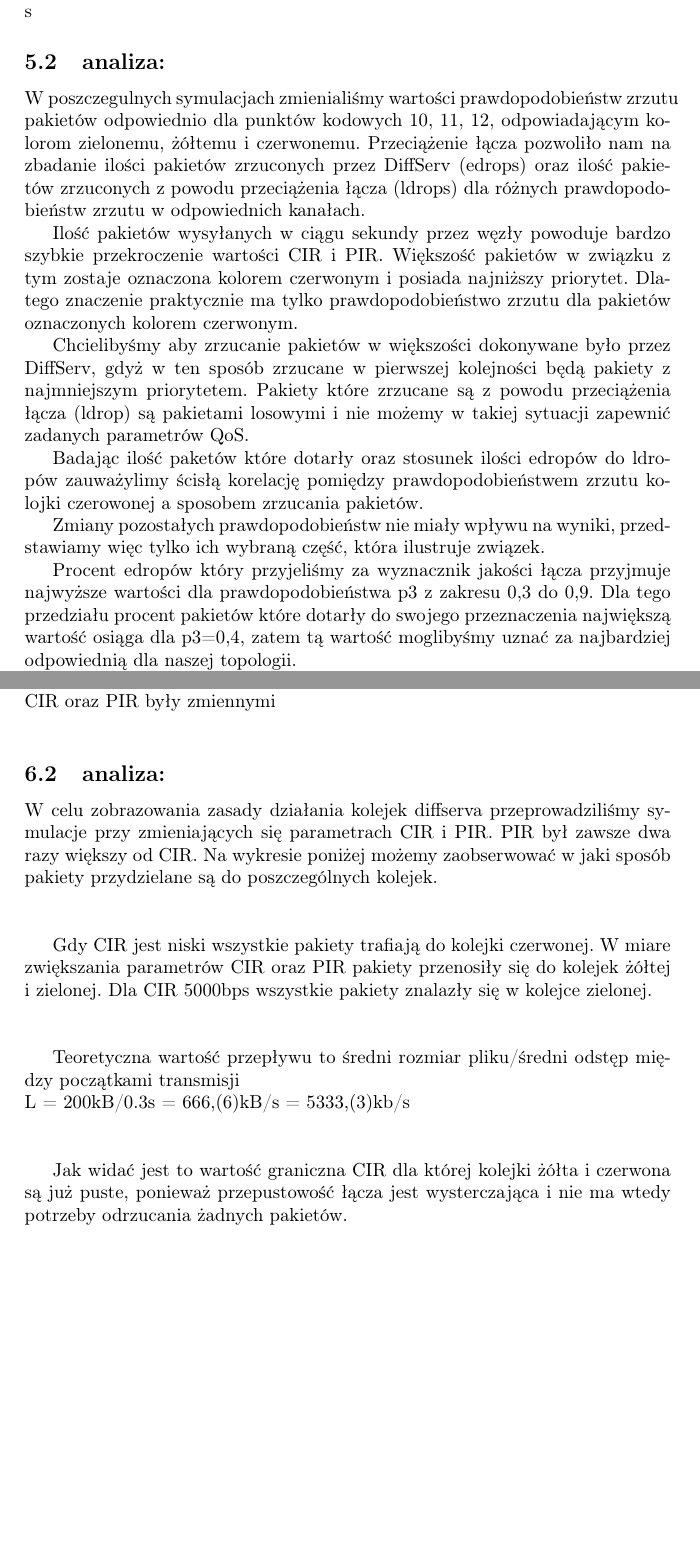
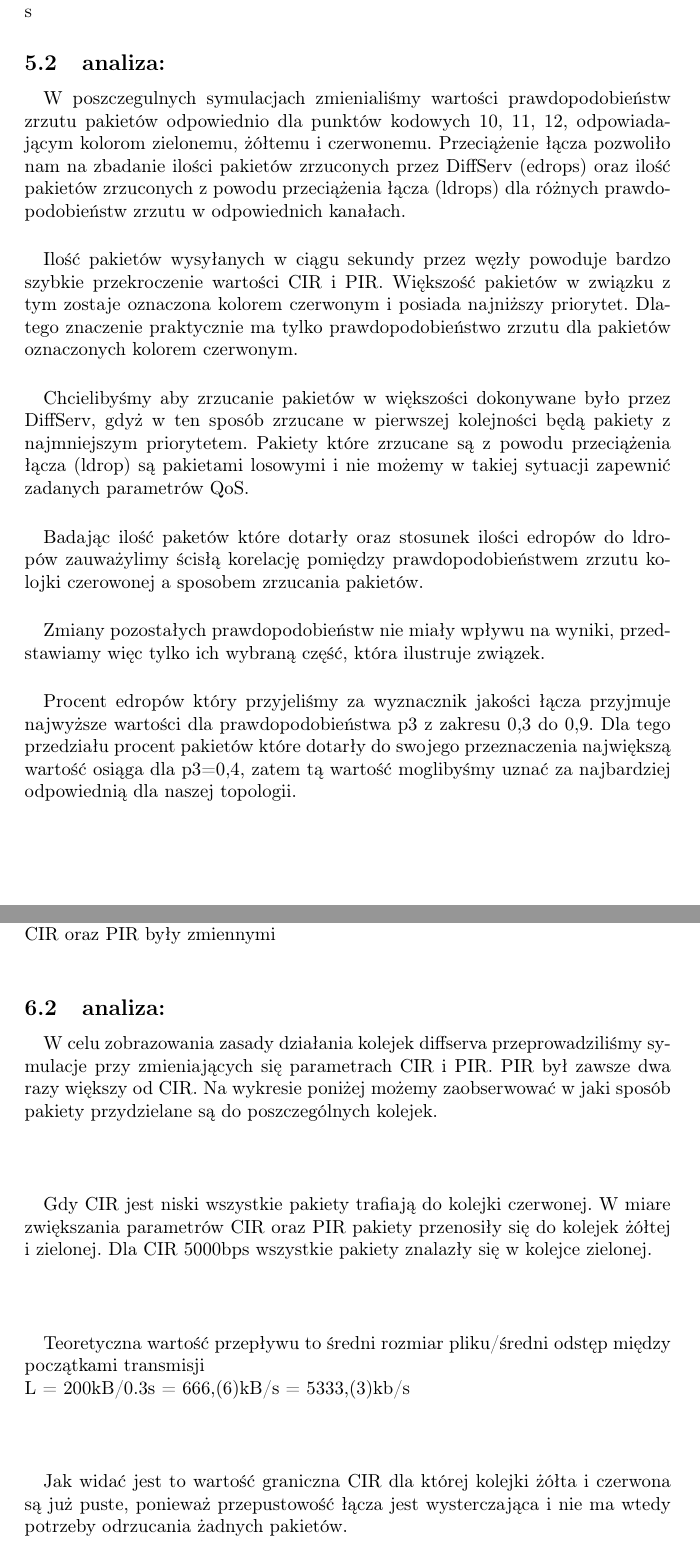
Before and after one commit to mateuszzawisza/diffserv, a LaTeX document (sprawozdanie/sprawozdanie.tex): two parts of pages 2 and 3 of 4, joined at a grey line, cut so that both start at the same text, the shorter picture padded with empty space. Compiled offline with pdfLaTeX.

Commit message:
added images and paragraphs

```diff
--- a/sprawozdanie/sprawozdanie.tex
+++ b/sprawozdanie/sprawozdanie.tex
@@ -60,15 +62,20 @@ PIR (peak information rate) pasmo szczytowe - 60 kb/s
 
 \subsection{analiza:}
 
+\paragraph{}
 W poszczegulnych symulacjach zmienialiśmy wartości prawdopodobieństw zrzutu pakietów odpowiednio dla punktów kodowych 10, 11, 12, odpowiadającym kolorom zielonemu, żółtemu i czerwonemu.
 Przeciążenie łącza pozwoliło nam na zbadanie ilości pakietów zrzuconych przez DiffServ (edrops) oraz ilość pakietów zrzuconych z powodu przeciążenia łącza (ldrops) dla różnych prawdopodobieństw zrzutu w odpowiednich kanałach.
 
+\paragraph{}
 Ilość pakietów wysyłanych w ciągu sekundy przez węzły powoduje bardzo szybkie przekroczenie wartości CIR i PIR. Większość pakietów w związku z tym zostaje oznaczona kolorem czerwonym i posiada najniższy priorytet. Dlatego znaczenie praktycznie ma tylko prawdopodobieństwo zrzutu dla pakietów oznaczonych kolorem czerwonym.
 
+\paragraph{}
 Chcielibyśmy aby zrzucanie pakietów w większości dokonywane było przez DiffServ, gdyż w ten sposób zrzucane w pierwszej kolejności będą pakiety z najmniejszym priorytetem. Pakiety które zrzucane są z powodu przeciążenia łącza (ldrop) są pakietami losowymi i nie możemy w takiej sytuacji zapewnić zadanych parametrów QoS.
 
+\paragraph{}
 Badając ilość paketów które dotarły oraz stosunek ilości edropów do ldropów zauważylimy ścisłą korelację pomiędzy prawdopodobieństwem zrzutu kolojki czerowonej a sposobem zrzucania pakietów.
 
+\paragraph{}
 Zmiany pozostałych prawdopodobieństw nie miały wpływu na wyniki, przedstawiamy więc tylko ich wybraną część, która ilustruje związek.
 
 
@@ -77,5 +84,6 @@ Zmiany pozostałych prawdopodobieństw nie miały wpływu na wyniki, przedstawia
 
 % TABELKA
 
+\paragraph{}
 Procent edropów który przyjeliśmy za wyznacznik jakości łącza przyjmuje najwyższe wartości dla prawdopodobieństwa p3 z zakresu 0,3 do 0,9. Dla tego przedziału procent pakietów które dotarły do swojego przeznaczenia największą wartość osiąga dla p3=0,4, zatem tą wartość moglibyśmy uznać za najbardziej odpowiednią dla naszej topologii.
 
@@ -107,21 +118,22 @@ Na wykresie poniżej możemy zaobserwować w jaki sposób pakiety przydzielane s
 %wykres z kolejkami
 
 
-
+\paragraph{}
 Gdy CIR jest niski wszystkie pakiety trafiają do kolejki czerwonej. W miare zwiększania parametrów CIR oraz PIR pakiety przenosiły się do kolejek żółtej i zielonej. Dla CIR 5000bps wszystkie pakiety znalazły się w kolejce zielonej.\\
 \\
 
+\paragraph{}
 Teoretyczna wartość przepływu to średni rozmiar pliku/średni odstęp między początkami transmisji\\
 L = 200kB/0.3s = 666,(6)kB/s = 5333,(3)kb/s\\
 \\
 
+\paragraph{}
 Jak widać jest to wartość graniczna CIR dla której kolejki żółta i czerwona są już puste, ponieważ przepustowość łącza jest wysterczająca i nie ma wtedy potrzeby odrzucania żadnych pakietów.
 
 \section{eksperyment 3 - Graniczne wartości obciążenia}
 
 
 \subsection{parametry symulacji:}
-
 
 ilość węzłów : 3\\
 wielkość pakietu: 100 B\\
```
Also changed, not shown: sprawozdanie/images/cropped.png (added), sprawozdanie/images/graph.png (added), sprawozdanie/sprawozdanie.tex (15 more changed lines).
